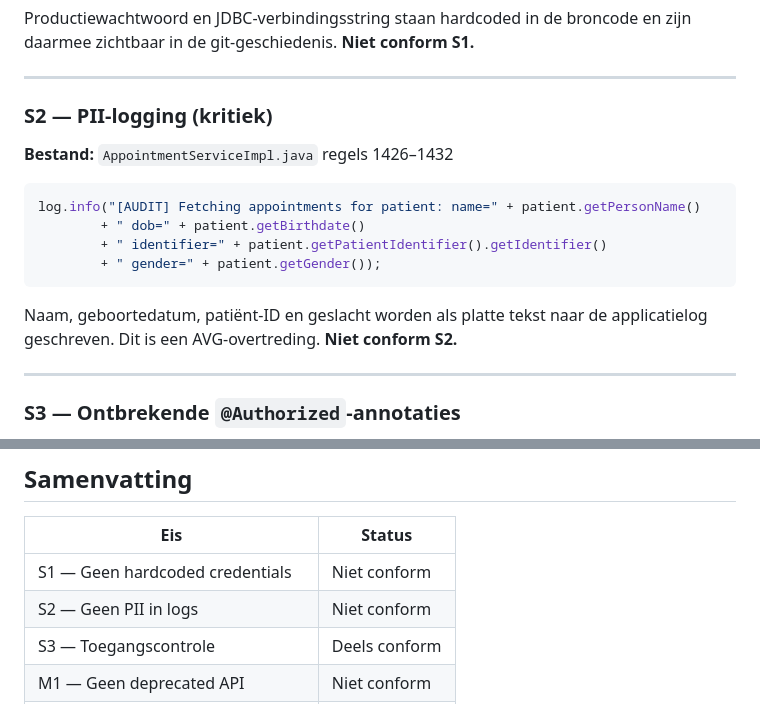
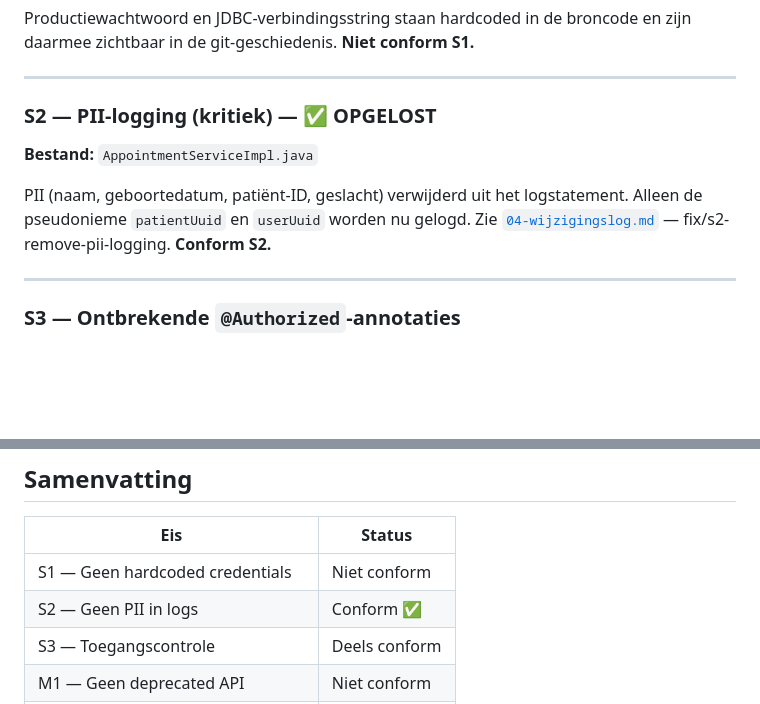
Before and after one commit to JohnBeunBV/LU2-AppointmentBeun, a Markdown page: docs/kwaliteit/01-security-&-maintainability.md, 2 parts joined by grey strips. GitHub-like rendering; blank space fills up the shorter version.

Commit message:
fix #1 for issues with pii logging

````diff
--- a/docs/kwaliteit/01-security-&-maintainability.md
+++ b/docs/kwaliteit/01-security-&-maintainability.md
@@ -44,18 +44,11 @@ Productiewachtwoord en JDBC-verbindingsstring staan hardcoded in de broncode en
 
 ---
 
-### S2 — PII-logging (kritiek)
+### S2 — PII-logging (kritiek) — ✅ OPGELOST
 
-**Bestand:** `AppointmentServiceImpl.java` regels 1426–1432
+**Bestand:** `AppointmentServiceImpl.java`
 
-```java
-log.info("[AUDIT] Fetching appointments for patient: name=" + patient.getPersonName()
-        + " dob=" + patient.getBirthdate()
-        + " identifier=" + patient.getPatientIdentifier().getIdentifier()
-        + " gender=" + patient.getGender());
-```
-
-Naam, geboortedatum, patiënt-ID en geslacht worden als platte tekst naar de applicatielog geschreven. Dit is een AVG-overtreding. **Niet conform S2.**
+PII (naam, geboortedatum, patiënt-ID, geslacht) verwijderd uit het logstatement. Alleen de pseudonieme `patientUuid` en `userUuid` worden nu gelogd. Zie [`04-wijzigingslog.md`](04-wijzigingslog.md) — fix/s2-remove-pii-logging. **Conform S2.**
 
 ---
 
@@ -131,7 +124,7 @@ Variabele wordt aangemaakt maar nooit gebruikt. **Niet conform M5.**
 | Eis                              | Status        |
 | -------------------------------- | ------------- |
 | S1 — Geen hardcoded credentials  | Niet conform  |
-| S2 — Geen PII in logs            | Niet conform  |
+| S2 — Geen PII in logs            | Conform ✅    |
 | S3 — Toegangscontrole            | Deels conform |
 | M1 — Geen deprecated API         | Niet conform  |
 | M2 — Methoden correct            | Niet conform  |
````
Also changed, not shown: docs/kwaliteit/04-wijzigingslog.md (added, +49 -0 lines).
